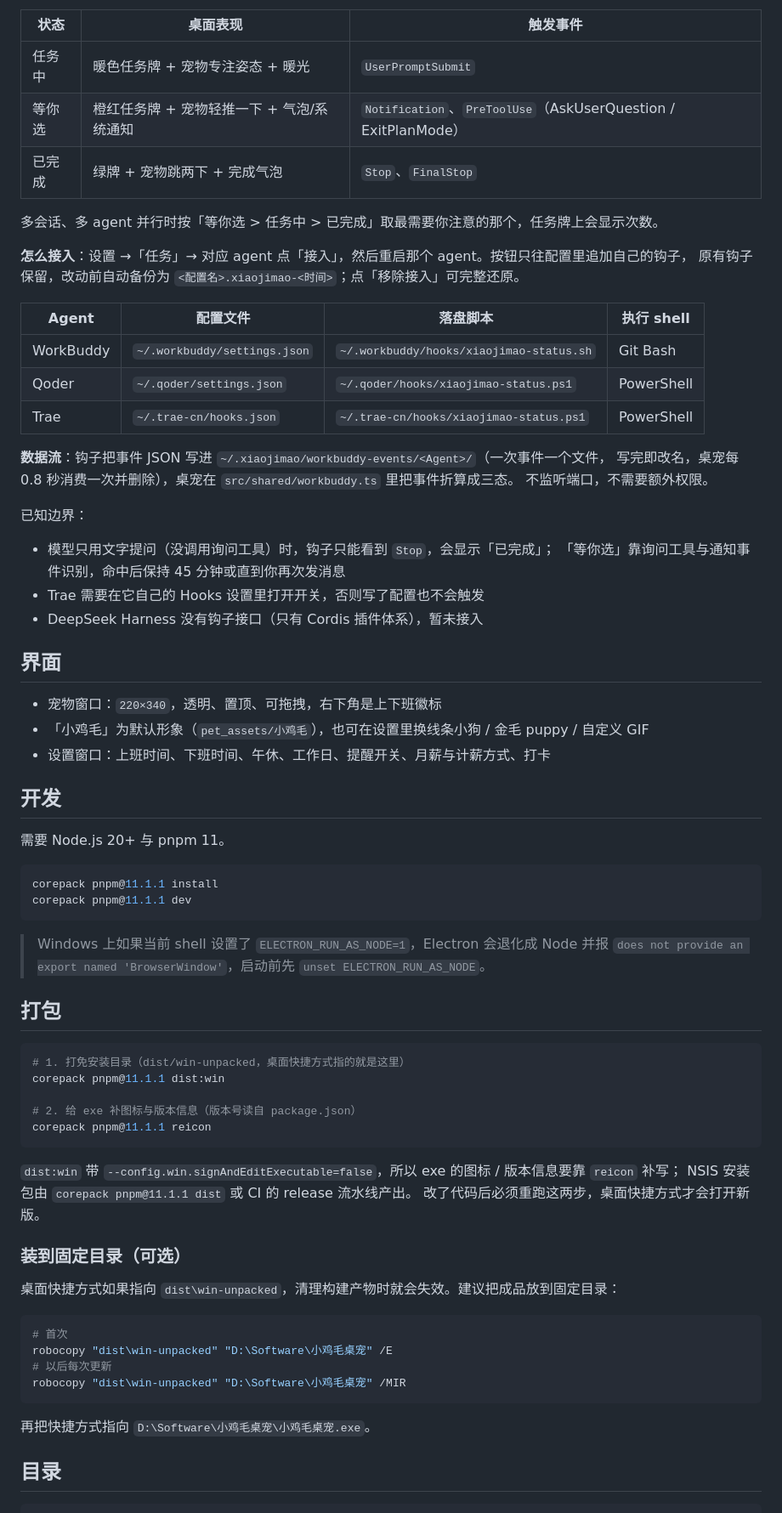
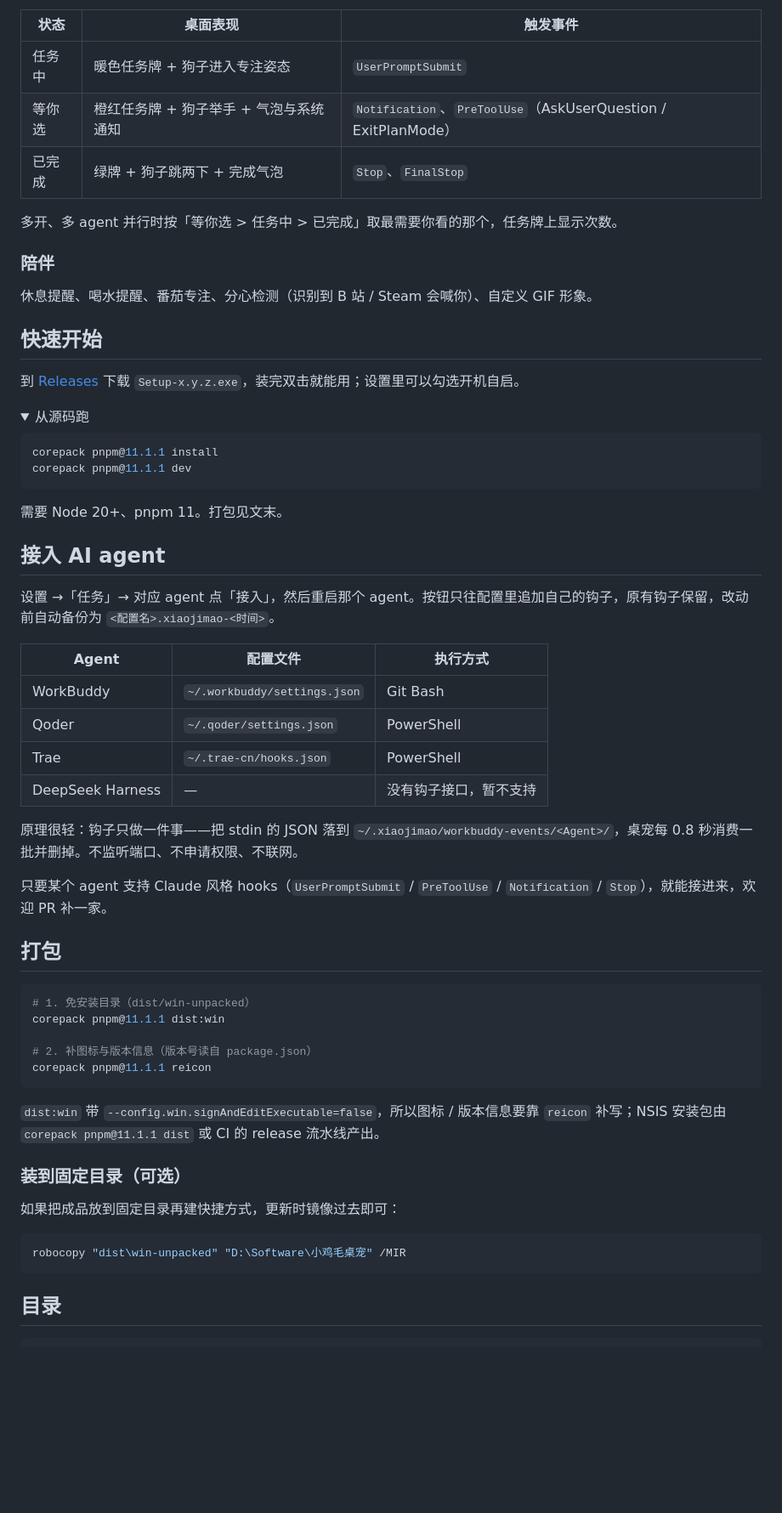
Before and after one commit to sin0317/xiaojimao-pet, a Markdown page: README.md, the part around one of its changes. Shown at 85% size. GitHub-like rendering; folded sections open; blank space fills up the shorter version.

````diff
--- a/README.md
+++ b/README.md
@@ -46,76 +44,65 @@
 
 | 状态 | 桌面表现 | 触发事件 |
 | --- | --- | --- |
-| 任务中 | 暖色任务牌 + 宠物专注姿态 + 暖光 | `UserPromptSubmit` |
-| 等你选 | 橙红任务牌 + 宠物轻推一下 + 气泡/系统通知 | `Notification`、`PreToolUse`（AskUserQuestion / ExitPlanMode） |
-| 已完成 | 绿牌 + 宠物跳两下 + 完成气泡 | `Stop`、`FinalStop` |
+| 任务中 | 暖色任务牌 + 狗子进入专注姿态 | `UserPromptSubmit` |
+| 等你选 | 橙红任务牌 + 狗子举手 + 气泡与系统通知 | `Notification`、`PreToolUse`（AskUserQuestion / ExitPlanMode） |
+| 已完成 | 绿牌 + 狗子跳两下 + 完成气泡 | `Stop`、`FinalStop` |
 
-多会话、多 agent 并行时按「等你选 > 任务中 > 已完成」取最需要你注意的那个，任务牌上会显示次数。
+多开、多 agent 并行时按「等你选 > 任务中 > 已完成」取最需要你看的那个，任务牌上显示次数。
 
-**怎么接入**：设置 →「任务」→ 对应 agent 点「接入」，然后重启那个 agent。按钮只往配置里追加自己的钩子，
-原有钩子保留，改动前自动备份为 `<配置名>.xiaojimao-<时间>`；点「移除接入」可完整还原。
+### 陪伴
 
-| Agent | 配置文件 | 落盘脚本 | 执行 shell |
-| --- | --- | --- | --- |
-| WorkBuddy | `~/.workbuddy/settings.json` | `~/.workbuddy/hooks/xiaojimao-status.sh` | Git Bash |
-| Qoder | `~/.qoder/settings.json` | `~/.qoder/hooks/xiaojimao-status.ps1` | PowerShell |
-| Trae | `~/.trae-cn/hooks.json` | `~/.trae-cn/hooks/xiaojimao-status.ps1` | PowerShell |
+休息提醒、喝水提醒、番茄专注、分心检测（识别到 B 站 / Steam 会喊你）、自定义 GIF 形象。
 
-**数据流**：钩子把事件 JSON 写进 `~/.xiaojimao/workbuddy-events/<Agent>/`（一次事件一个文件，
-写完即改名，桌宠每 0.8 秒消费一次并删除），桌宠在 `src/shared/workbuddy.ts` 里把事件折算成三态。
-不监听端口，不需要额外权限。
+## 快速开始
 
-已知边界：
+到 [Releases](../../releases/latest) 下载 `Setup-x.y.z.exe`，装完双击就能用；设置里可以勾选开机自启。
 
-- 模型只用文字提问（没调用询问工具）时，钩子只能看到 `Stop`，会显示「已完成」；
-  「等你选」靠询问工具与通知事件识别，命中后保持 45 分钟或直到你再次发消息
-- Trae 需要在它自己的 Hooks 设置里打开开关，否则写了配置也不会触发
-- DeepSeek Harness 没有钩子接口（只有 Cordis 插件体系），暂未接入
-
-## 界面
-
-- 宠物窗口：`220×340`，透明、置顶、可拖拽，右下角是上下班徽标
-- 「小鸡毛」为默认形象（`pet_assets/小鸡毛`），也可在设置里换线条小狗 / 金毛 puppy / 自定义 GIF
-- 设置窗口：上班时间、下班时间、午休、工作日、提醒开关、月薪与计薪方式、打卡
-
-## 开发
-
-需要 Node.js 20+ 与 pnpm 11。
+<details>
+<summary>从源码跑</summary>
 
 ```bash
 corepack pnpm@11.1.1 install
 corepack pnpm@11.1.1 dev
 ```
 
-> Windows 上如果当前 shell 设置了 `ELECTRON_RUN_AS_NODE=1`，Electron 会退化成 Node 并报
-> `does not provide an export named 'BrowserWindow'`，启动前先 `unset ELECTRON_RUN_AS_NODE`。
+需要 Node 20+、pnpm 11。打包见文末。
+</details>
+
+## 接入 AI agent
+
+设置 →「任务」→ 对应 agent 点「接入」，然后重启那个 agent。按钮只往配置里追加自己的钩子，原有钩子保留，改动前自动备份为 `<配置名>.xiaojimao-<时间>`。
+
+| Agent | 配置文件 | 执行方式 |
+| --- | --- | --- |
+| WorkBuddy | `~/.workbuddy/settings.json` | Git Bash |
+| Qoder | `~/.qoder/settings.json` | PowerShell |
+| Trae | `~/.trae-cn/hooks.json` | PowerShell |
+| DeepSeek Harness | — | 没有钩子接口，暂不支持 |
+
+原理很轻：钩子只做一件事——把 stdin 的 JSON 落到 `~/.xiaojimao/workbuddy-events/<Agent>/`，桌宠每 0.8 秒消费一批并删掉。不监听端口、不申请权限、不联网。
+
+只要某个 agent 支持 Claude 风格 hooks（`UserPromptSubmit` / `PreToolUse` / `Notification` / `Stop`），就能接进来，欢迎 PR 补一家。
 
 ## 打包
 
 ```bash
-# 1. 打免安装目录（dist/win-unpacked，桌面快捷方式指的就是这里）
+# 1. 免安装目录（dist/win-unpacked）
 corepack pnpm@11.1.1 dist:win
 
-# 2. 给 exe 补图标与版本信息（版本号读自 package.json）
+# 2. 补图标与版本信息（版本号读自 package.json）
 corepack pnpm@11.1.1 reicon
 ```
 
-`dist:win` 带 `--config.win.signAndEditExecutable=false`，所以 exe 的图标 / 版本信息要靠 `reicon` 补写；
-NSIS 安装包由 `corepack pnpm@11.1.1 dist` 或 CI 的 release 流水线产出。
-改了代码后必须重跑这两步，桌面快捷方式才会打开新版。
+`dist:win` 带 `--config.win.signAndEditExecutable=false`，所以图标 / 版本信息要靠 `reicon` 补写；NSIS 安装包由 `corepack pnpm@11.1.1 dist` 或 CI 的 release 流水线产出。
 
 ### 装到固定目录（可选）
 
-桌面快捷方式如果指向 `dist\win-unpacked`，清理构建产物时就会失效。建议把成品放到固定目录：
+如果把成品放到固定目录再建快捷方式，更新时镜像过去即可：
 
 ```powershell
-# 首次
-robocopy "dist\win-unpacked" "D:\Software\小鸡毛桌宠" /E
-# 以后每次更新
 robocopy "dist\win-unpacked" "D:\Software\小鸡毛桌宠" /MIR
 ```
-
-再把快捷方式指向 `D:\Software\小鸡毛桌宠\小鸡毛桌宠.exe`。
 
 ## 目录
 
````
Also changed, not shown: other parts of README.md (+50 -42 lines), CHANGELOG.md (+14 -0 lines), docs/screenshots/hero.png (added), docs/screenshots/needs-input.png (added), docs/screenshots/task-running.png (added), 5 other files.
